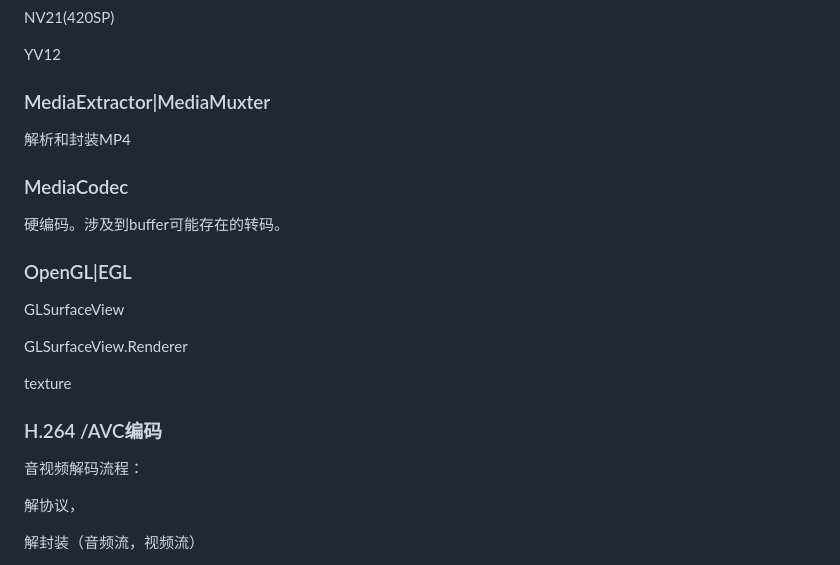
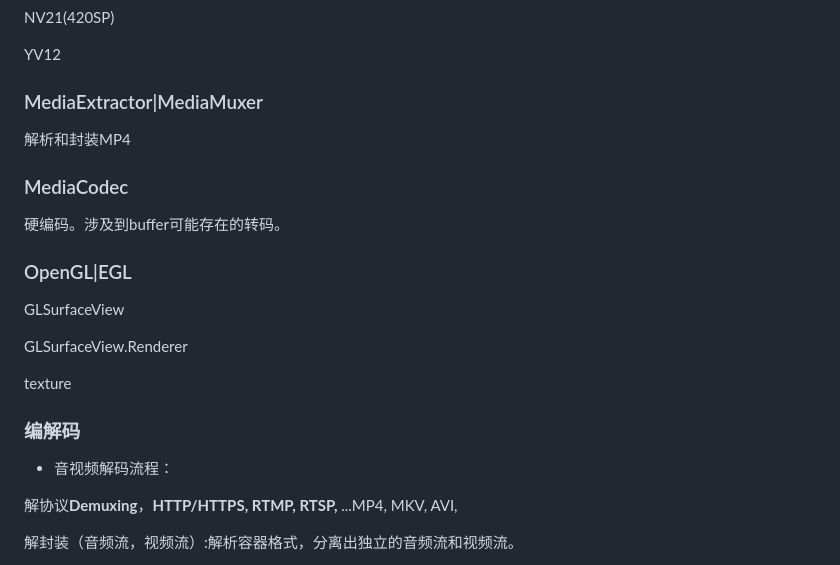
Before and after one commit to jzlhll/AndroidInterview, a Markdown page: 8. Android音视频.md, the part around one of its changes. Rendered like a GitHub page.

```diff
--- a/8. Android音视频.md
+++ b/8. Android音视频.md
@@ -79,7 +169,7 @@ NV21(420SP)
 
 YV12
 
-### MediaExtractor|MediaMuxter
+### MediaExtractor|MediaMuxer
 
 解析和封装MP4
 
@@ -97,11 +187,11 @@ GLSurfaceView.Renderer
 
 texture
 
-### H.264 /AVC编码
+### 编解码
 
-音视频解码流程：
+* 音视频解码流程：
 
-解协议，
+解协议**Demuxing**，**HTTP/HTTPS, RTMP, RTSP,** ...MP4, MKV, AVI,
 
-解封装（音频流，视频流）
+解封装（音频流，视频流）:解析容器格式，分离出独立的音频流和视频流。
 
```
Also changed, not shown: other parts of 8. Android音视频.md (+124 -4 lines), 0. 实际问题解决.md (+12 -0 lines), pic/camera.png (added), pic/camera2架构.png (added), pic/mediaRecord架构.png (added), pic/recorder.png (added).
